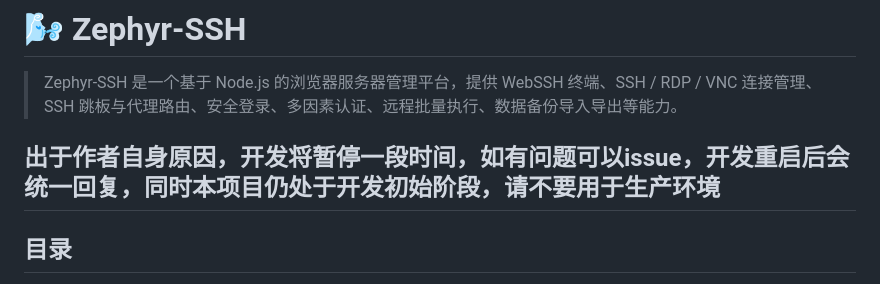
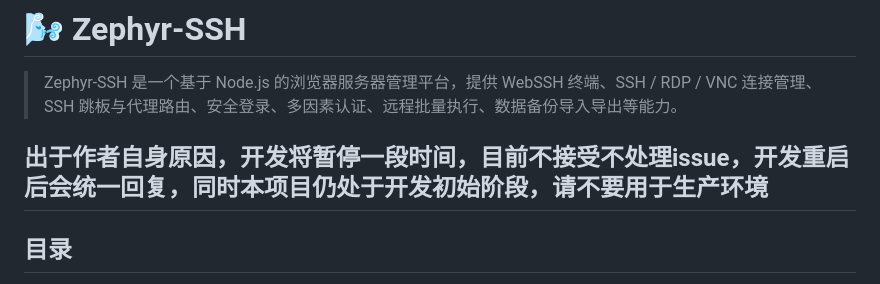
Before and after one commit to Lorry-San/zephyr-ssh, a Markdown page: README.md, the part around the change. GitHub-like rendering.

Commit message:
更新 README.md

```diff
--- a/README.md
+++ b/README.md
@@ -3,7 +3,7 @@
 > Zephyr-SSH 是一个基于 Node.js 的浏览器服务器管理平台，提供 WebSSH 终端、SSH / RDP / VNC 连接管理、SSH 跳板与代理路由、安全登录、多因素认证、远程批量执行、数据备份导入导出等能力。
 
 
-**出于作者自身原因，开发将暂停一段时间，如有问题可以issue，开发重启后会统一回复，同时本项目仍处于开发初始阶段，请不要用于生产环境**
+**出于作者自身原因，开发将暂停一段时间，目前不接受不处理issue，开发重启后会统一回复，同时本项目仍处于开发初始阶段，请不要用于生产环境**
 ---
 
 ## 目录
```
